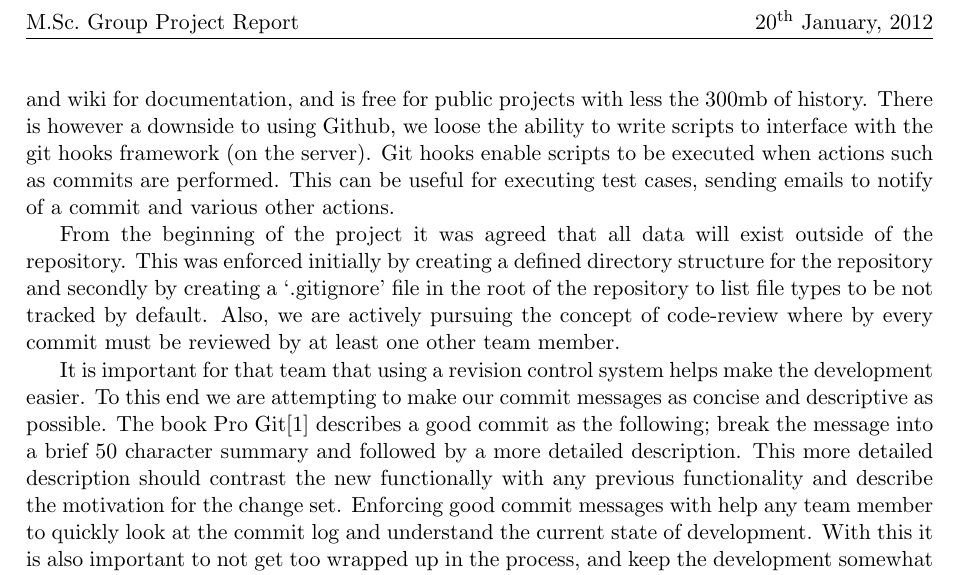
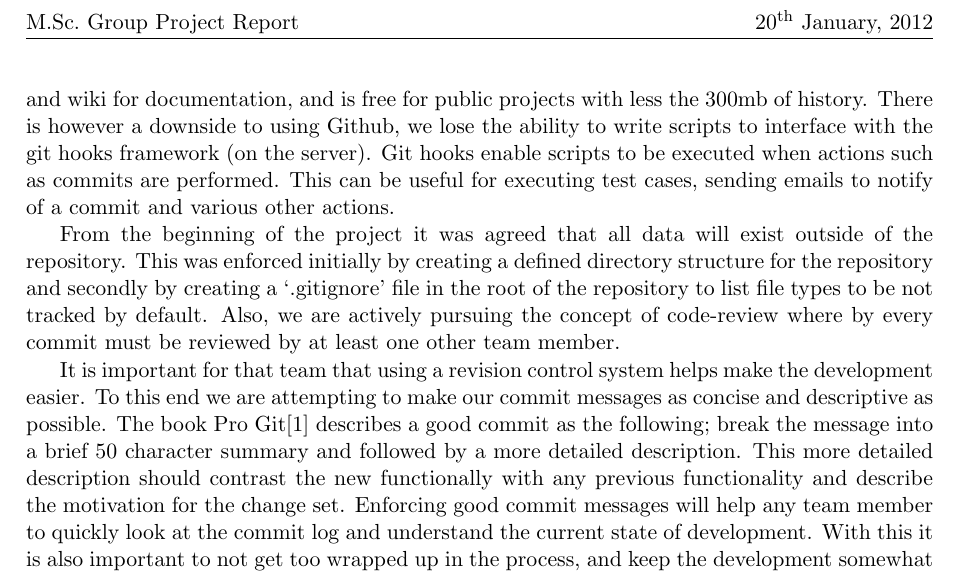
Before and after one commit to johnflan/Twitter-4-Traffic, a LaTeX document (report/report1/report.tex, which reads report/report1/revision_control.tex): part of page 2 of 2, cut so that both start at the same text. Compiled offline with pdfLaTeX.

Commit message:
Corrected 2 spelling mistakes

```diff
--- a/report/report1/revision_control.tex
+++ b/report/report1/revision_control.tex
@@ -4,10 +4,10 @@ The concept of source code management dates back to 1972\cite{website:catb_org}
 
 Of the options available, the chosen system had to satisfy a number of requirements. The system had to be free and preferably open-source, work well in a disconnected environment, have good documentation and also beneficial if this tool is in common use. Git\cite{website:git_scm}, the open-source distributed revision control system used by many major projects including the Linux Kernel, Google’s Android, Eclipse and Ruby on Rails seemed to meet the teams requirements. Additionally a number of team members have previous experience using the tool, which will lessen the initial learning curve.
 
-The distributed nature of Git means a centralised ‘server’ is not necessary, but for convenience Github\cite{website:github} an online hosting service for git is being utilised. In addition to simply hosting the repository, Github offers a simple user interface for browsing the history, project bug-tracking and wiki for documentation, and is free for public projects with less the 300mb of history. There is however a downside to using Github, we loose the ability to write scripts to interface with the git hooks framework (on the server). Git hooks enable scripts to be executed when actions such as commits are performed. This can be useful for executing test cases, sending emails to notify of a commit and various other actions.
+The distributed nature of Git means a centralised ‘server’ is not necessary, but for convenience Github\cite{website:github} an online hosting service for git is being utilised. In addition to simply hosting the repository, Github offers a simple user interface for browsing the history, project bug-tracking and wiki for documentation, and is free for public projects with less the 300mb of history. There is however a downside to using Github, we lose the ability to write scripts to interface with the git hooks framework (on the server). Git hooks enable scripts to be executed when actions such as commits are performed. This can be useful for executing test cases, sending emails to notify of a commit and various other actions.
 
 From the beginning of the project it was agreed that all data will exist outside of the repository. This was enforced initially by creating a defined directory structure for the repository and secondly by creating a ‘.gitignore’ file in the root of the repository to list file types to be not tracked by default. Also, we are actively pursuing the concept of code-review where by every commit must be reviewed by at least one other team member.
 
-It is important for that team that using a revision control system helps make the development easier. To this end we are attempting to make our commit messages as concise and descriptive as possible. The book Pro Git\cite{website:pro_git_ch2} describes a good commit as the following; break the message into a brief 50 character summary and followed by a more detailed description. This more detailed description should contrast the new functionally with any previous functionality and describe the motivation for the change set. Enforcing good commit messages with help any team member to quickly look at the commit log and understand the current state of development. With this it is also important to not get too wrapped up in the process, and keep the development somewhat agile.
+It is important for that team that using a revision control system helps make the development easier. To this end we are attempting to make our commit messages as concise and descriptive as possible. The book Pro Git\cite{website:pro_git_ch2} describes a good commit as the following; break the message into a brief 50 character summary and followed by a more detailed description. This more detailed description should contrast the new functionally with any previous functionality and describe the motivation for the change set. Enforcing good commit messages will help any team member to quickly look at the commit log and understand the current state of development. With this it is also important to not get too wrapped up in the process, and keep the development somewhat agile.
 
 The team’s repository is available at: \url{https://github.com/johnflan/Twitter-4-Traffic}
```
